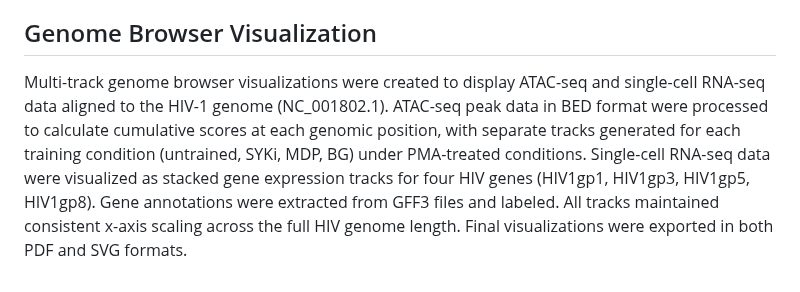
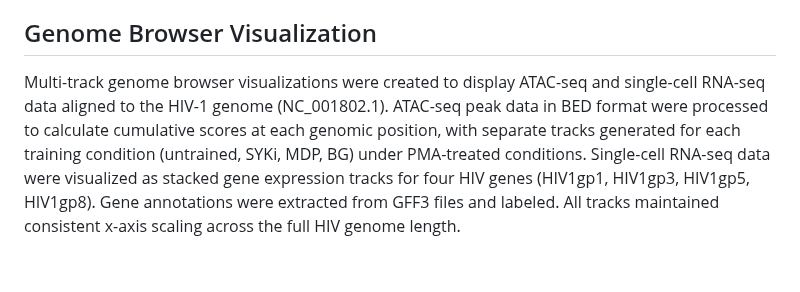
Before and after one commit to foocheung/24-418, a Markdown page: Methods.md, the part around the change. Rendered like a GitHub page.

```diff
--- a/Methods.md
+++ b/Methods.md
@@ -24,4 +24,4 @@ Feature visualization analysis was conducted using Seurat objects containing bot
 Circular genome visualizations were created using the circlize package in R to display multiple genomic datasets simultaneously. Two complementary analyses were performed: (1) bin-based analysis displaying genome-wide Gene count data (Count_BG, Count_SKYi, Count_MDP) as bar tracks for CD4 TCM and CD14 monocyte cell types, and (2) HIV insertion site analysis combining point data from insertion coordinates, ATAC-seq peak data as vertical line segments, and gene count data as bar plots. Chromosomes were ordered sequentially (chr1-22, X, Y, M) with ideogram initialization. Data tracks maintained consistent y-axis scaling within each dataset type. Manual legends were incorporated to distinguish between data types and experimental conditions. All plots included proper chromosome-level normalization.
 
 ## Genome Browser Visualization
-Multi-track genome browser visualizations were created to display ATAC-seq and single-cell RNA-seq data aligned to the HIV-1 genome (NC_001802.1). ATAC-seq peak data in BED format were processed to calculate cumulative scores at each genomic position, with separate tracks generated for each training condition (untrained, SYKi, MDP, BG) under PMA-treated conditions. Single-cell RNA-seq data were visualized as stacked gene expression tracks for four HIV genes (HIV1gp1, HIV1gp3, HIV1gp5, HIV1gp8). Gene annotations were extracted from GFF3 files and labeled. All tracks maintained consistent x-axis scaling across the full HIV genome length. Final visualizations were exported in both PDF and SVG formats.
+Multi-track genome browser visualizations were created to display ATAC-seq and single-cell RNA-seq data aligned to the HIV-1 genome (NC_001802.1). ATAC-seq peak data in BED format were processed to calculate cumulative scores at each genomic position, with separate tracks generated for each training condition (untrained, SYKi, MDP, BG) under PMA-treated conditions. Single-cell RNA-seq data were visualized as stacked gene expression tracks for four HIV genes (HIV1gp1, HIV1gp3, HIV1gp5, HIV1gp8). Gene annotations were extracted from GFF3 files and labeled. All tracks maintained consistent x-axis scaling across the full HIV genome length.
```
